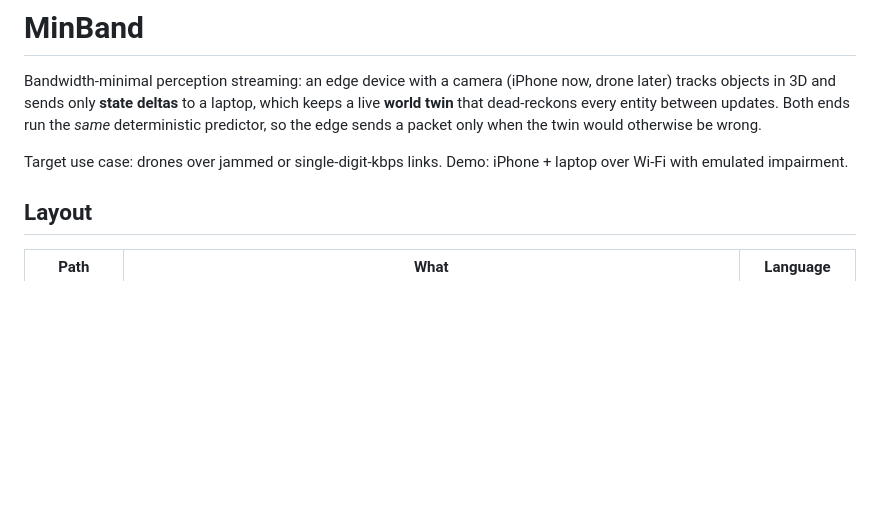
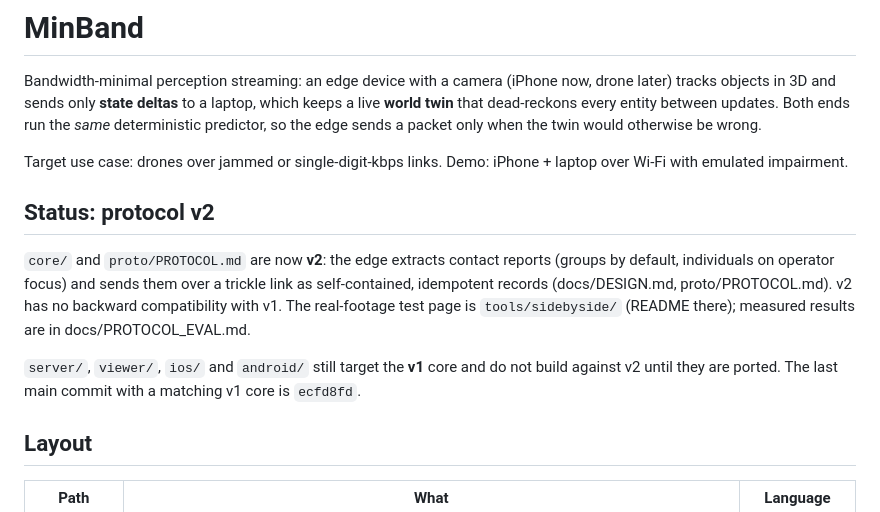
Before and after one commit to def4alt/minband, a Markdown page: README.md, the part around the change. Drawn GitHub-style; blank space fills up the shorter version.

Commit message:
README: protocol v2 status; server, viewer, ios, android still target v1

```diff
--- a/README.md
+++ b/README.md
@@ -7,6 +7,17 @@ so the edge sends a packet only when the twin would otherwise be wrong.
 
 Target use case: drones over jammed or single-digit-kbps links. Demo: iPhone + laptop over Wi-Fi
 with emulated impairment.
+
+## Status: protocol v2
+
+`core/` and `proto/PROTOCOL.md` are now **v2**: the edge extracts contact reports (groups by
+default, individuals on operator focus) and sends them over a trickle link as self-contained,
+idempotent records (docs/DESIGN.md, proto/PROTOCOL.md). v2 has no backward compatibility with v1.
+The real-footage test page is `tools/sidebyside/` (README there); measured results are in
+docs/PROTOCOL_EVAL.md.
+
+`server/`, `viewer/`, `ios/` and `android/` still target the **v1** core and do not build against
+v2 until they are ported. The last main commit with a matching v1 core is `ecfd8fd`.
 
 ## Layout
 
```
